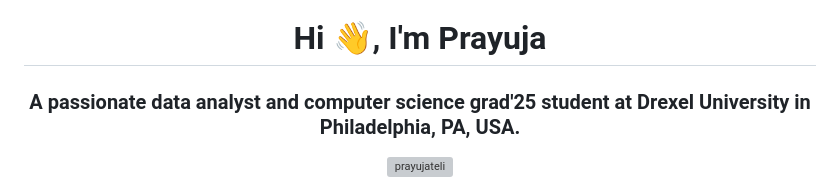
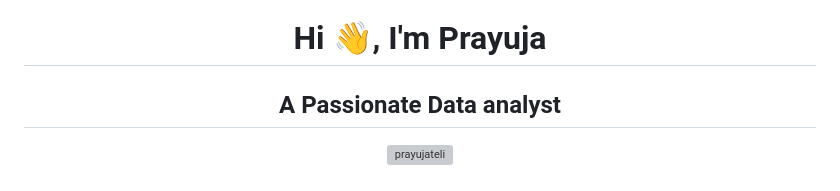
Before and after one commit to PrayujaTeli/PrayujaTeli, a Markdown page: README.md, the part around the change. Rendered like a GitHub page; grey boxes are pictures that could not be loaded.

```diff
--- a/README.md
+++ b/README.md
@@ -1,5 +1,5 @@
 <h1 align="center">Hi 👋, I'm Prayuja</h1>
-<h3 align="center">A passionate data analyst and computer science grad'25 student at Drexel University in Philadelphia, PA, USA.</h3>
+<h2 align="center"> A Passionate Data analyst</h2>
 <p align="center"> <img src="https://komarev.com/ghpvc/?username=prayujateli&label=Profile%20views&color=0e75b6&style=flat" alt="prayujateli" /> </p>
 
 👨‍💻 All of my projects are available at [Github](https://github.com/PrayujaTeli?tab=repositories).<br>
```
